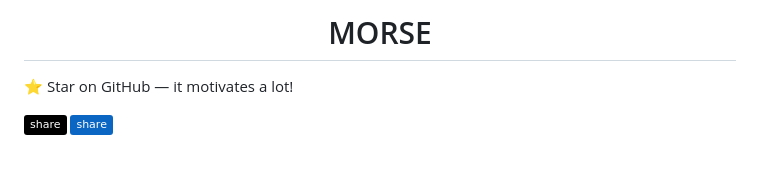
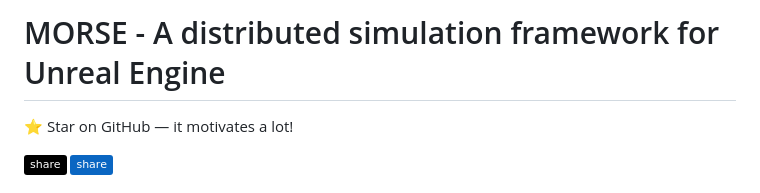
Before and after one commit to NicoBrug/Morse, a Markdown page: README.md, the part around the change. Rendered like a GitHub page; badges without logos; blank space fills up the shorter version.

```diff
--- a/README.md
+++ b/README.md
@@ -1,4 +1,4 @@
-<h1 align="center">MORSE</h1>
+<h1 align="left">MORSE - A distributed simulation framework for Unreal Engine</h1>
 
 ⭐ Star on GitHub — it motivates a lot!
 
```
